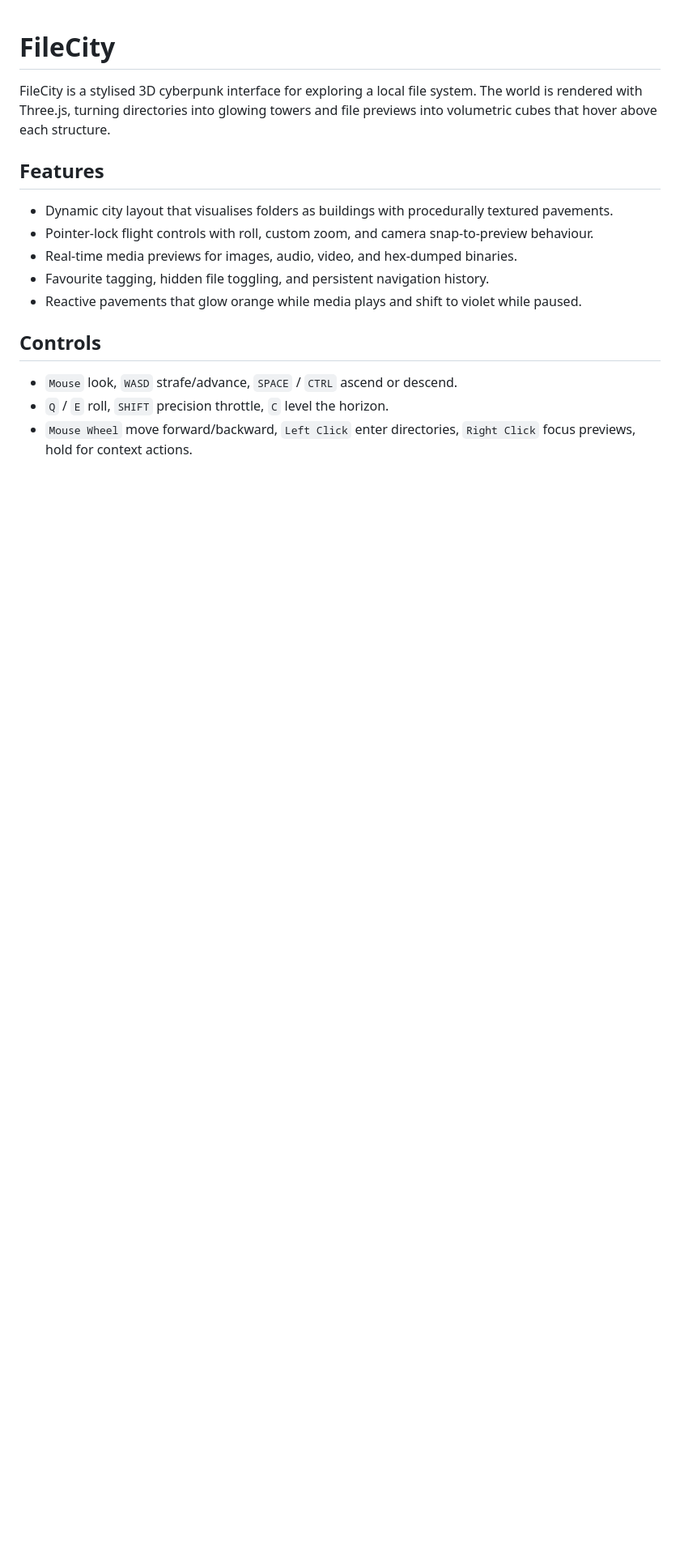
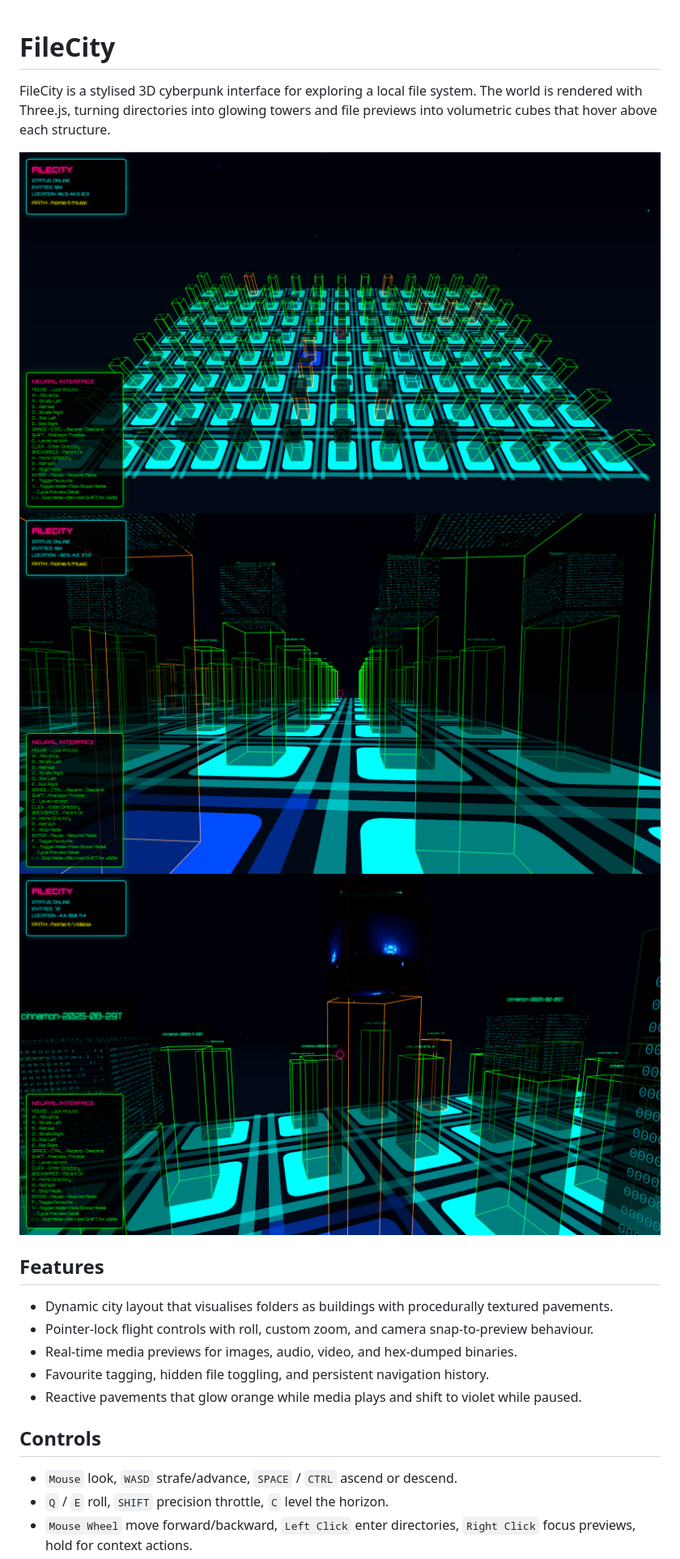
Before and after one commit to TimelessP/filecity, a Markdown page: README.md, the part around the change. Shown: that part at 81% size. Drawn GitHub-style; pictures changed too: screenshots/Screenshot from 2025-11-04 23-40-24.png (added), screenshots/Screenshot from 2025-11-04 23-41-08.png (added), screenshots/Screenshot from 2025-11-04 23-42-22.png (added); blank space fills up the shorter version.

Commit message:
Add screenshots to README for enhanced visual representation of FileCity

```diff
--- a/README.md
+++ b/README.md
@@ -1,6 +1,10 @@
 # FileCity
 
 FileCity is a stylised 3D cyberpunk interface for exploring a local file system. The world is rendered with Three.js, turning directories into glowing towers and file previews into volumetric cubes that hover above each structure.
+
+![Downtown vista](screenshots/Screenshot%20from%202025-11-04%2023-40-24.png)
+![Preview focus](screenshots/Screenshot%20from%202025-11-04%2023-41-08.png)
+![Media playback glow](screenshots/Screenshot%20from%202025-11-04%2023-42-22.png)
 
 ## Features
 - Dynamic city layout that visualises folders as buildings with procedurally textured pavements.
```
